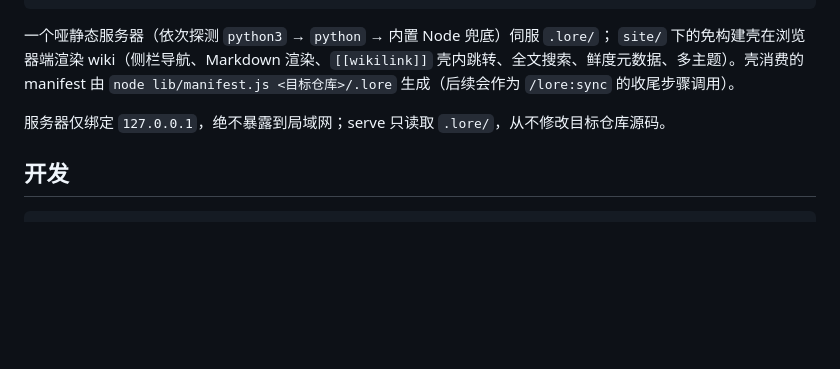
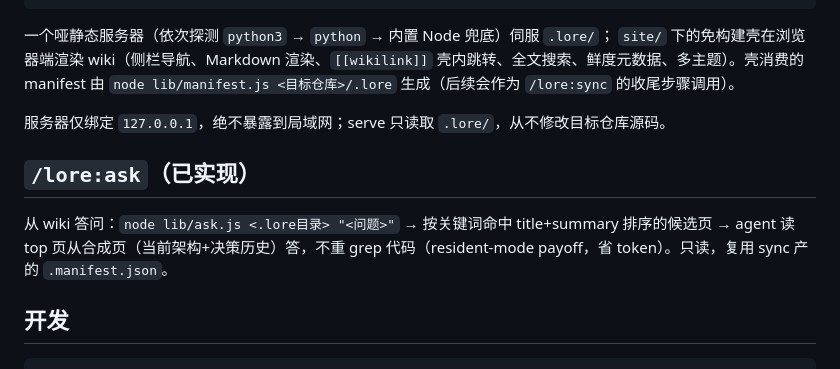
Before and after one commit to shenhuanageshei/lore, a Markdown page: README.md, the part around the change. Rendered like a GitHub page; blank space fills up the shorter version.

Commit message:
docs: /lore:ask command + README
Co-Authored-By: Claude Sonnet 4.6 <noreply@anthropic.com>

````diff
--- a/README.md
+++ b/README.md
@@ -64,6 +64,10 @@ node lib/serve.js stop  --lore <目标仓库>/.lore    # 停止
 
 服务器仅绑定 `127.0.0.1`，绝不暴露到局域网；serve 只读取 `.lore/`，从不修改目标仓库源码。
 
+## `/lore:ask`（已实现）
+
+从 wiki 答问：`node lib/ask.js <.lore目录> "<问题>"` → 按关键词命中 title+summary 排序的候选页 → agent 读 top 页从合成页（当前架构+决策历史）答，不重 grep 代码（resident-mode payoff，省 token）。只读，复用 sync 产的 `.manifest.json`。
+
 ## 开发
 
 ```bash
````
Also changed, not shown: commands/lore-ask.md (added, +27 -0 lines).
